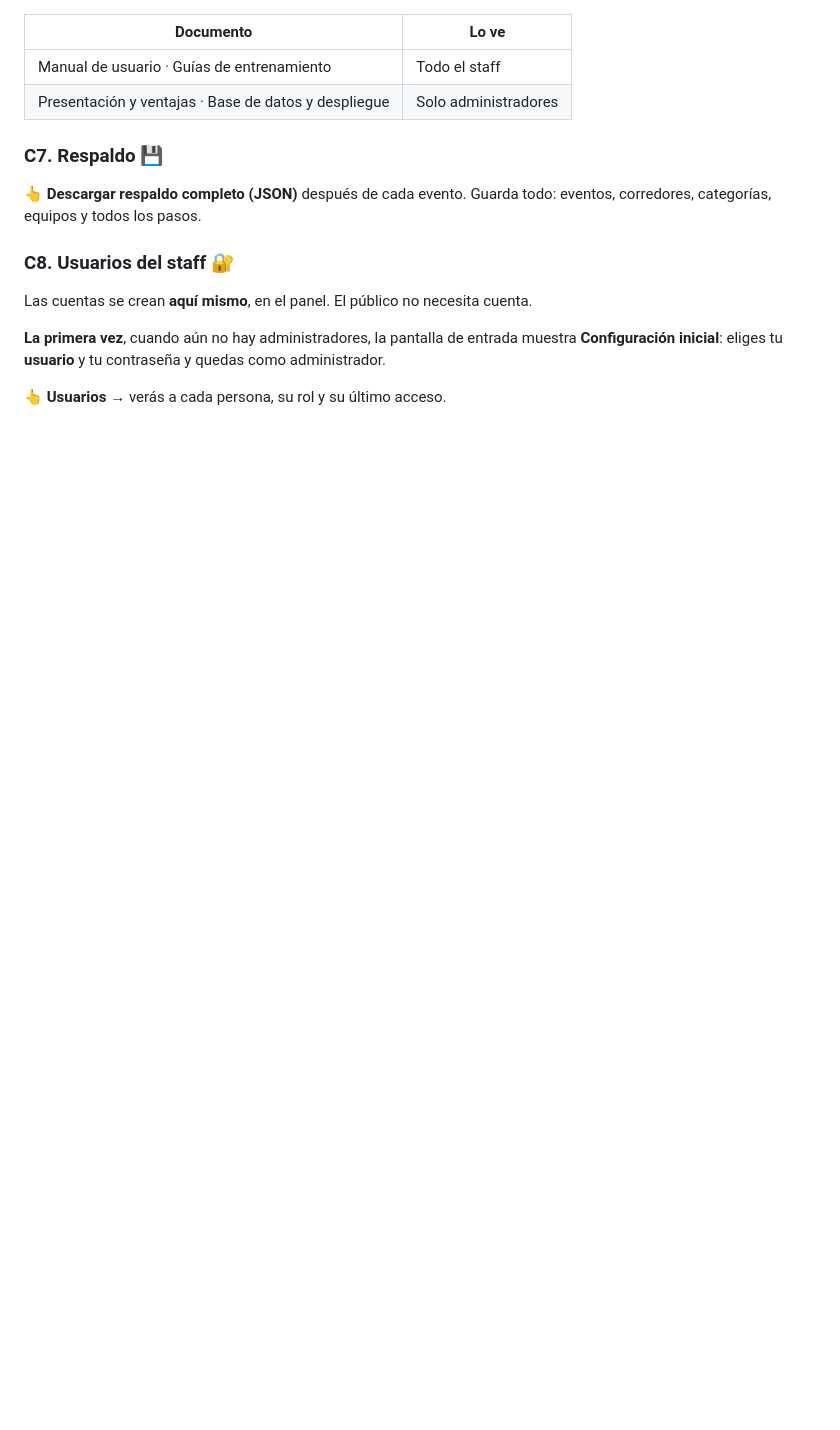
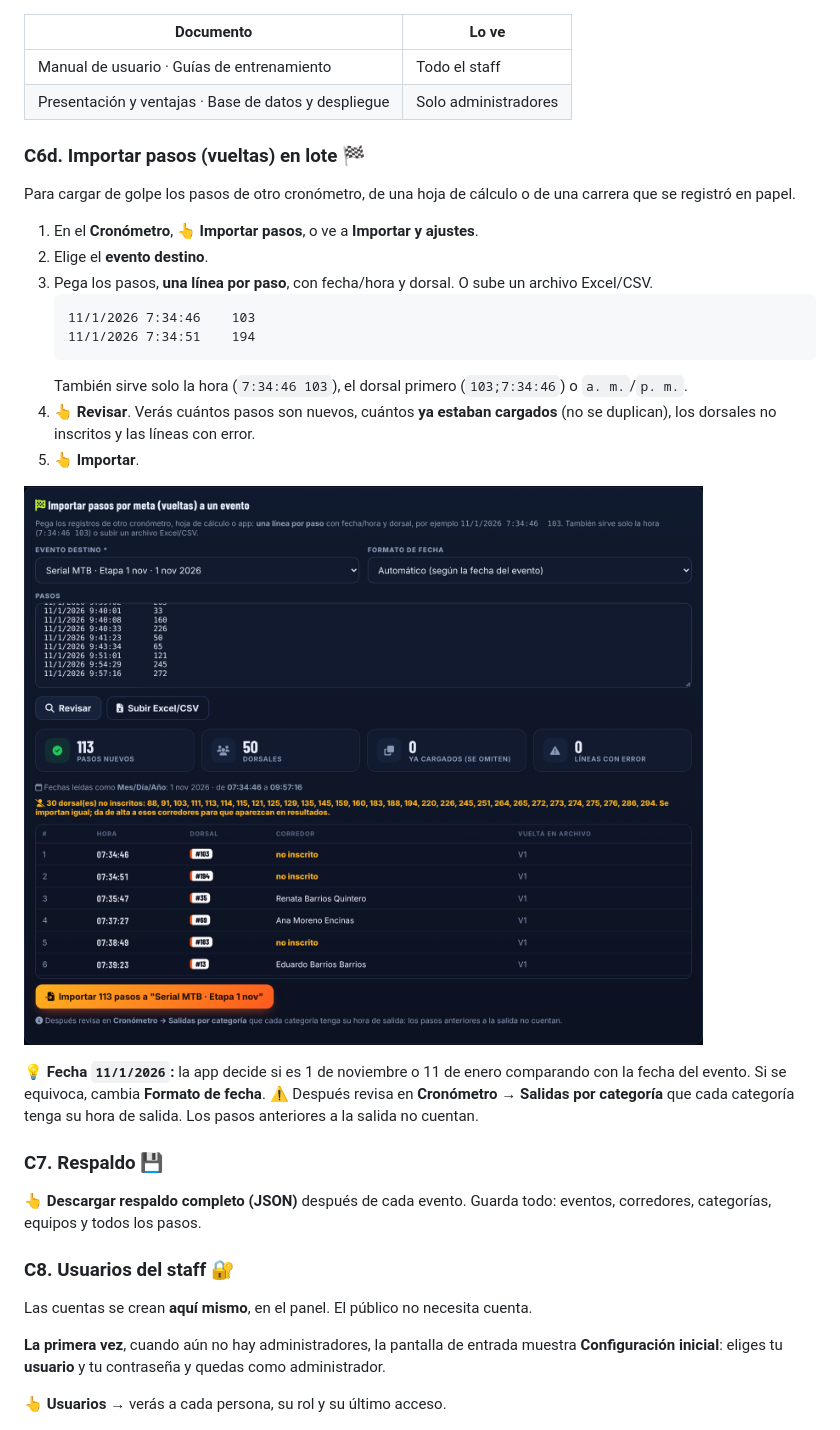
Before and after one commit to ricardosalmeron71-png/chronobike, a Markdown page: docs/MANUAL_USUARIO.md, the part around the change. Drawn GitHub-style; pictures changed too: docs/img/38-importar-pasos.png (added); blank space fills up the shorter version.

````diff
--- a/docs/MANUAL_USUARIO.md
+++ b/docs/MANUAL_USUARIO.md
@@ -298,6 +298,25 @@ Conecta una laptop a una TV o proyector en la meta y abre **Pantalla TV** (arrib
 | Manual de usuario · Guías de entrenamiento | Todo el staff |
 | Presentación y ventajas · Base de datos y despliegue | Solo administradores |
 
+### C6d. Importar pasos (vueltas) en lote 🏁
+Para cargar de golpe los pasos de otro cronómetro, de una hoja de cálculo o de una carrera que se registró en papel.
+
+1. En el **Cronómetro**, 👆 **Importar pasos**, o ve a **Importar y ajustes**.
+2. Elige el **evento destino**.
+3. Pega los pasos, **una línea por paso**, con fecha/hora y dorsal. O sube un archivo Excel/CSV.
+   ```
+   11/1/2026 7:34:46    103
+   11/1/2026 7:34:51    194
+   ```
+   También sirve solo la hora (`7:34:46 103`), el dorsal primero (`103;7:34:46`) o `a. m.`/`p. m.`.
+4. 👆 **Revisar**. Verás cuántos pasos son nuevos, cuántos **ya estaban cargados** (no se duplican), los dorsales no inscritos y las líneas con error.
+5. 👆 **Importar**.
+
+![Importar pasos](img/38-importar-pasos.png)
+
+💡 **Fecha `11/1/2026`:** la app decide si es 1 de noviembre o 11 de enero comparando con la fecha del evento. Si se equivoca, cambia **Formato de fecha**.
+⚠️ Después revisa en **Cronómetro → Salidas por categoría** que cada categoría tenga su hora de salida. Los pasos anteriores a la salida no cuentan.
+
 ### C7. Respaldo 💾
 👆 **Descargar respaldo completo (JSON)** después de cada evento. Guarda todo: eventos, corredores, categorías, equipos y todos los pasos.
 
````
Also changed, not shown: 4 other files.
